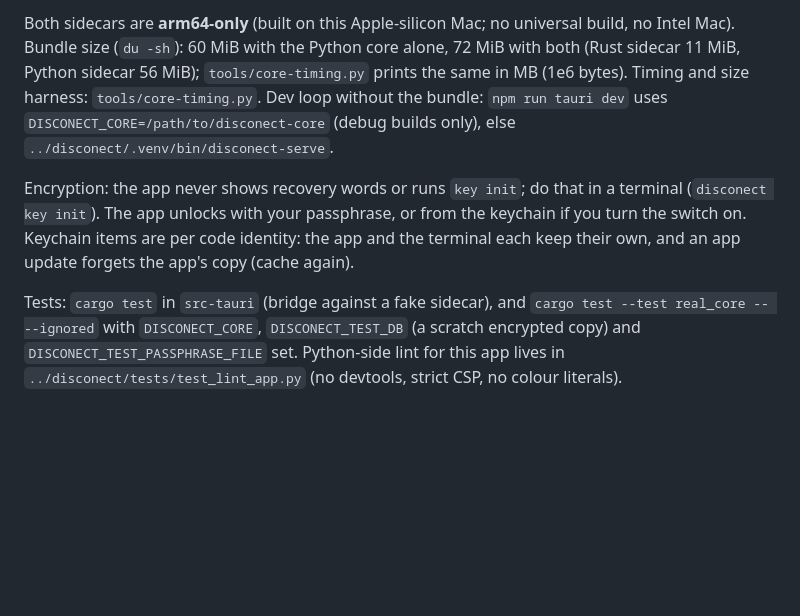
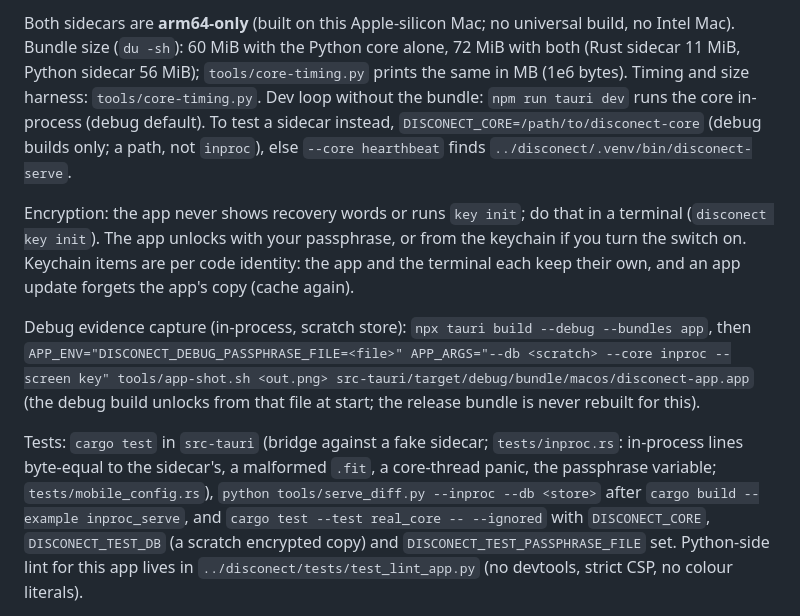
Before and after one commit to GuyShtainer/DISCOnect-app, a Markdown page: app/README.md, the part around one of its changes. Drawn GitHub-style; blank space fills up the shorter version.

```diff
--- a/app/README.md
+++ b/app/README.md
@@ -51,15 +77,24 @@ Both sidecars are **arm64-only** (built on this Apple-silicon Mac; no universal
 Bundle size (`du -sh`): 60 MiB with the Python core alone, 72 MiB with both (Rust sidecar 11 MiB, Python
 sidecar 56 MiB); `tools/core-timing.py` prints the same in MB (1e6 bytes).
 Timing and size harness: `tools/core-timing.py`.
-Dev loop without the bundle: `npm run tauri dev` uses `DISCONECT_CORE=/path/to/disconect-core` (debug
-builds only), else `../disconect/.venv/bin/disconect-serve`.
+Dev loop without the bundle: `npm run tauri dev` runs the core in-process (debug default). To test a
+sidecar instead, `DISCONECT_CORE=/path/to/disconect-core` (debug builds only; a path, not `inproc`),
+else `--core hearthbeat` finds `../disconect/.venv/bin/disconect-serve`.
 
 Encryption: the app never shows recovery words or runs `key init`; do that in a terminal
 (`disconect key init`). The app unlocks with your passphrase, or from the keychain if you turn
 the switch on. Keychain items are per code identity: the app and the terminal each keep their
 own, and an app update forgets the app's copy (cache again).
 
-Tests: `cargo test` in `src-tauri` (bridge against a fake sidecar), and
+Debug evidence capture (in-process, scratch store): `npx tauri build --debug --bundles app`, then
+`APP_ENV="DISCONECT_DEBUG_PASSPHRASE_FILE=<file>" APP_ARGS="--db <scratch> --core inproc --screen key"
+tools/app-shot.sh <out.png> src-tauri/target/debug/bundle/macos/disconect-app.app` (the debug build
+unlocks from that file at start; the release bundle is never rebuilt for this).
+
+Tests: `cargo test` in `src-tauri` (bridge against a fake sidecar; `tests/inproc.rs`: in-process lines
+byte-equal to the sidecar's, a malformed `.fit`, a core-thread panic, the passphrase variable;
+`tests/mobile_config.rs`), `python tools/serve_diff.py --inproc --db <store>` after `cargo build
+--example inproc_serve`, and
 `cargo test --test real_core -- --ignored` with `DISCONECT_CORE`, `DISCONECT_TEST_DB` (a scratch
 encrypted copy) and `DISCONECT_TEST_PASSPHRASE_FILE` set. Python-side lint for this app lives in
 `../disconect/tests/test_lint_app.py` (no devtools, strict CSP, no colour literals).
```
Also changed, not shown: other parts of app/README.md (+28 -2 lines).
